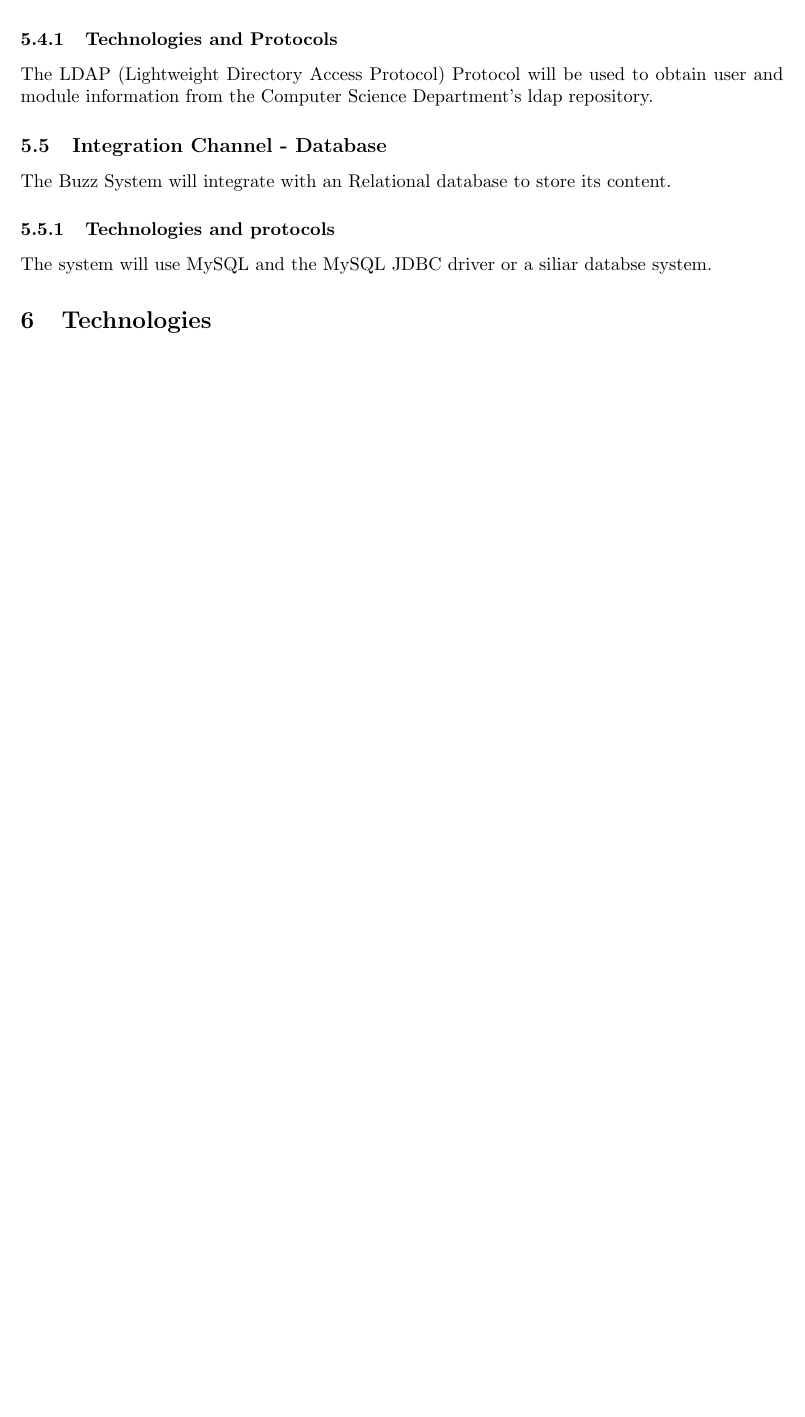
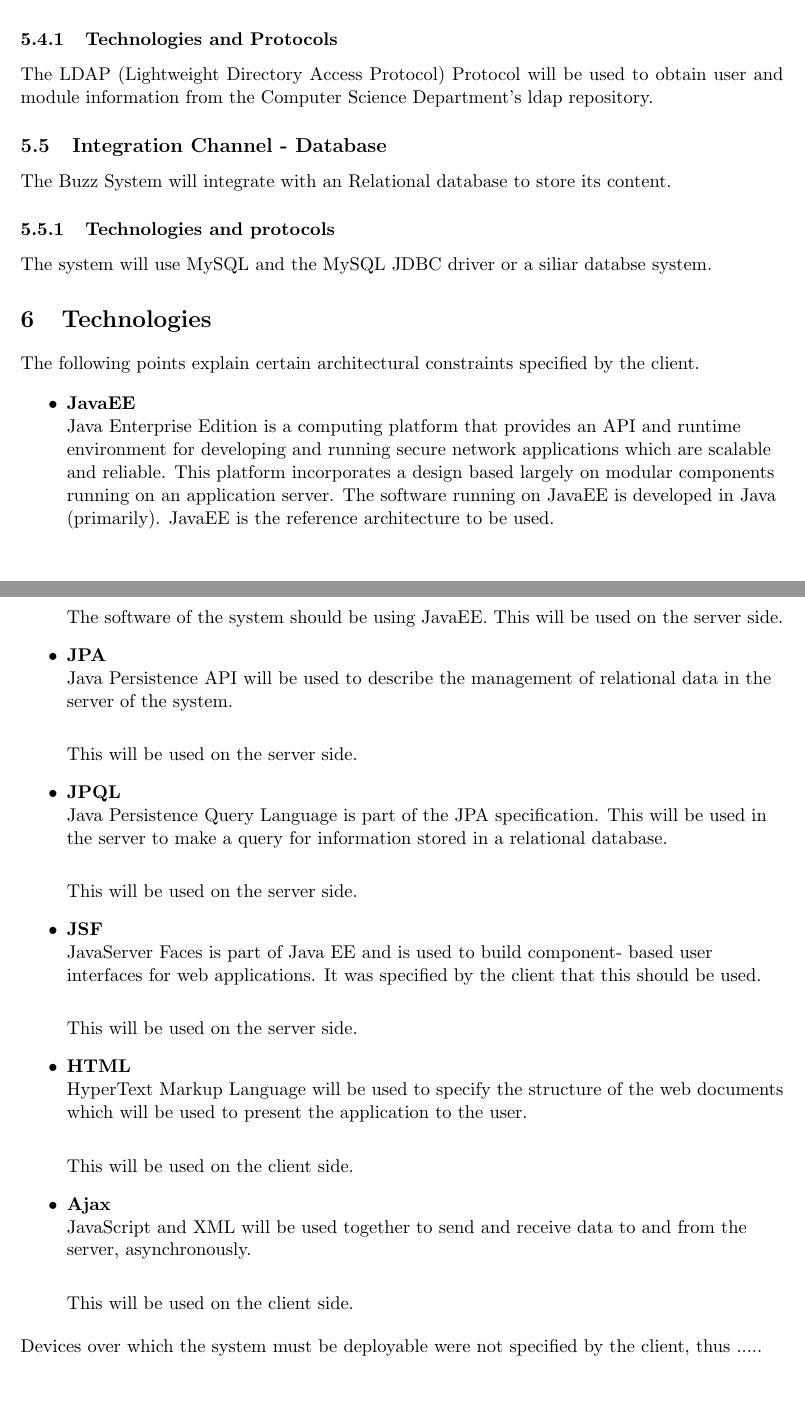
Before and after one commit to FrikkieSnyman/Phase2_Group3B, a LaTeX document (ArchitechtureRequirements.tex, which reads Architectural_Requirements/Architectural_Constraints.tex): part of page 8 of 8 before the commit and two parts of pages 8 and 9 of 9 after it, the two joined at a grey line, cut so that both start at the same text, the shorter picture padded with empty space. Compiled offline with pdfLaTeX.

Commit message:
Added my part and updated the PDF

```diff
--- /dev/null
+++ b/Architectural_Requirements/Architectural_Constraints.tex
@@ -0,0 +1,55 @@
+%Constraints - Section 6
+%Michelle Swanepoel 13066294
+
+
+\begin{flushleft}
+
+The following points explain certain architectural constraints specified by the client.
+
+\begin{itemize}
+	\item\textbf{JavaEE}
+	\newline
+	Java Enterprise Edition is a computing platform that provides an API and runtime environment for developing and running secure network applications which are scalable and reliable. 			This platform incorporates a design based largely on modular components running on an application server. The software running on JavaEE is developed in Java (primarily). JavaEE is 			the reference architecture to be used.
+	\newline
+
+	The software of the system should be using JavaEE. This will be used on the server side.
+
+	\item\textbf{JPA}
+	\newline
+	Java Persistence API will be used to describe the management of relational data in the server of the system.
+	\newline
+
+	This will be used on the server side.
+
+	\item\textbf{JPQL}
+	\newline
+	Java Persistence Query Language is part of the JPA specification. This will be used in the server to make a query for information stored in a relational database.
+	\newline
+
+	This will be used on the server side.
+
+	\item\textbf{JSF}
+	\newline
+	JavaServer Faces is part of Java EE and is used to build component- based user interfaces for web applications. It was specified by the client that this should be used.
+	\newline
+
+	This will be used on the server side.
+
+	\item\textbf{HTML}
+	\newline
+	HyperText Markup Language will be used to specify the structure of the web documents which will be used to present the application to the user.
+	\newline
+
+	This will be used on the client side.
+
+	\item\textbf{Ajax}
+	\newline
+	JavaScript and XML will be used together to send and receive data to and from the server, asynchronously.
+	\newline
+
+	This will be used on the client side.
+\end{itemize}
+
+Devices over which the system must be deployable were not specified by the client, thus .....
+
+\end{flushleft}
```
Also changed, not shown: ArchitechtureRequirements.tex (+2 -0 lines), ArchitechtureRequirements.pdf.
